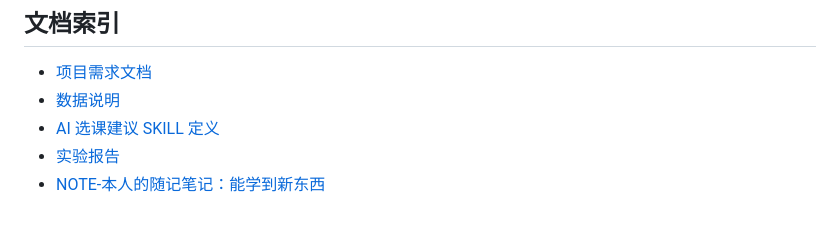
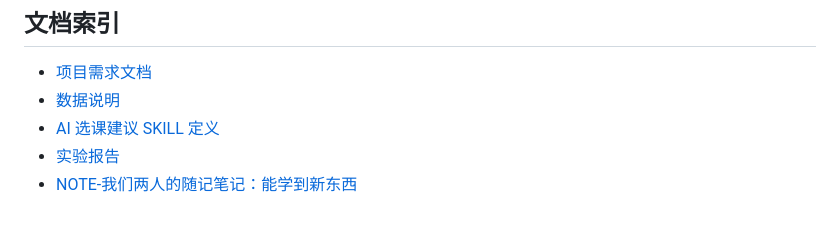
Before and after one commit to SusanSong8848/intelligent-course, a Markdown page: IntelligentCoursePlanning/README.md, the part around the change. GitHub-like rendering.

```diff
--- a/IntelligentCoursePlanning/README.md
+++ b/IntelligentCoursePlanning/README.md
@@ -174,4 +174,4 @@ Phase 5: 生成可解释的规划摘要
 - [数据说明](data/README.md)
 - [AI 选课建议 SKILL 定义](docs/AI_SKILL.md)
 - [实验报告](docs/实验报告.md)
-- [NOTE-本人的随记笔记：能学到新东西](docs/_notes/NOTE.md)
+- [NOTE-我们两人的随记笔记：能学到新东西](docs/_notes/NOTE.md)
```
Also changed, not shown: 2 other files.
